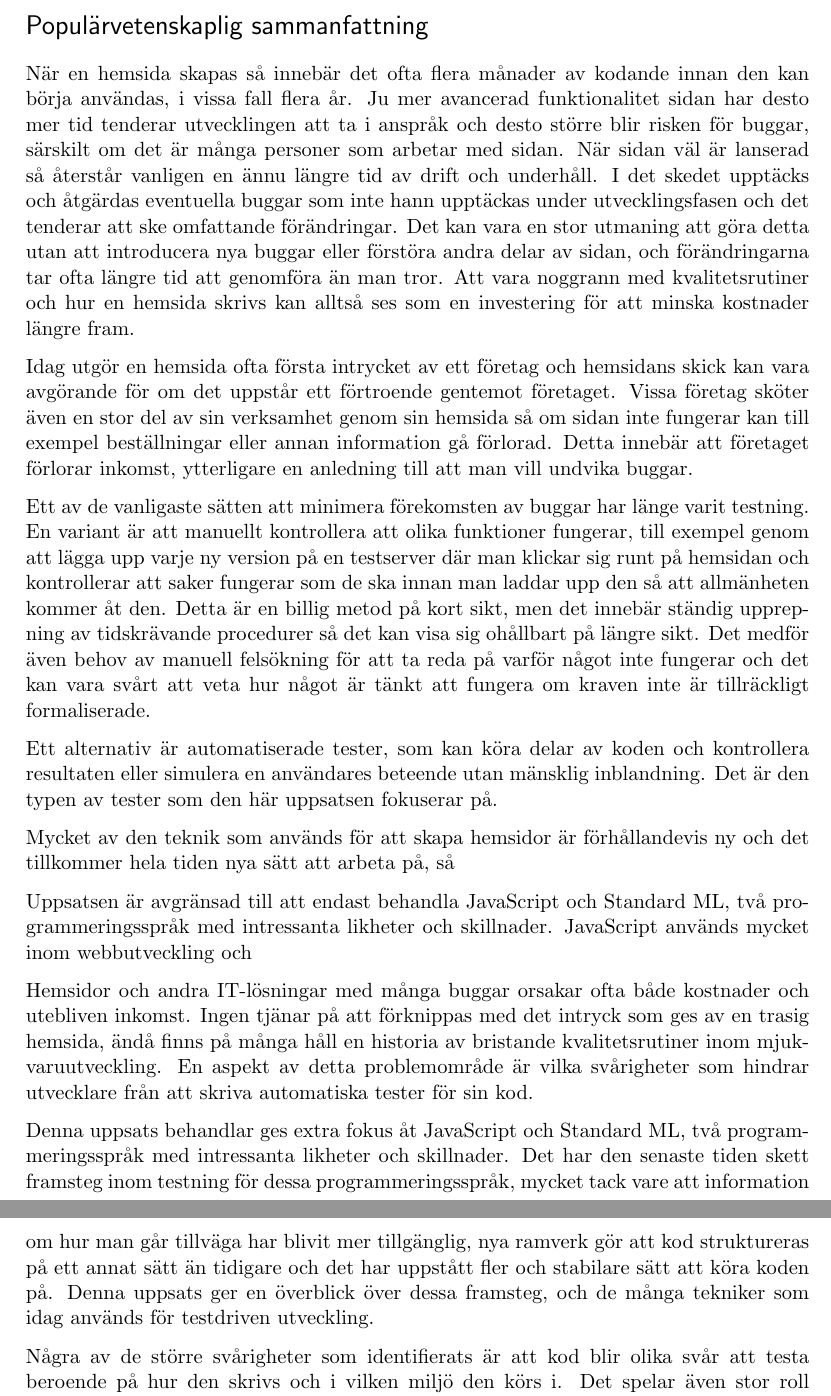
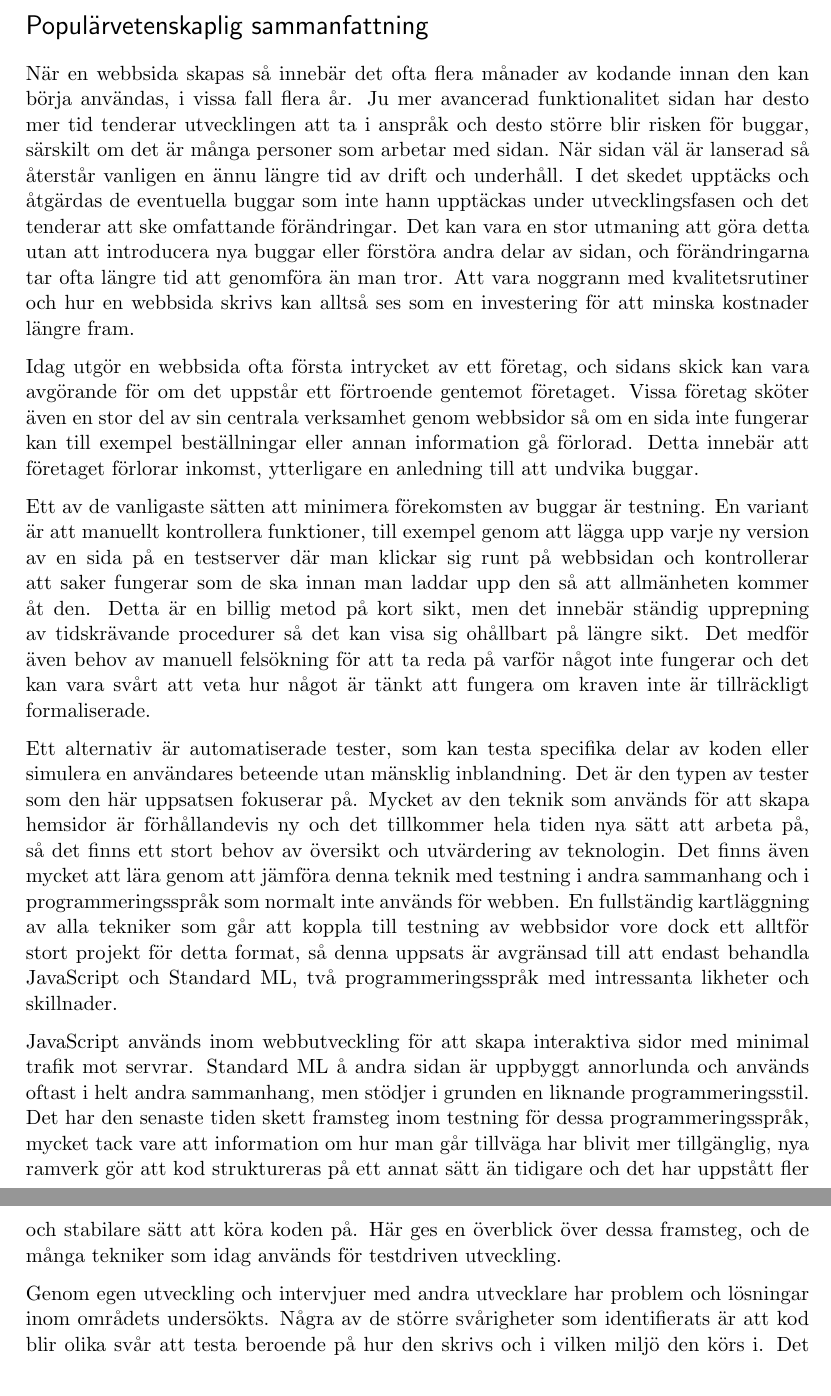
Before and after one commit to emilwall/exjobb, a LaTeX thesis (exjobb_thesis_emilwall.tex, which reads frontpages.tex): two parts of pages 5 and 6 of 76 before the commit and two parts of pages 5 and 6 of 75 after it, joined at a grey line, cut so that both start at the same text. Compiled offline with pdfLaTeX.

Commit message:
Update popular science summary + PDF

```diff
--- a/frontpages.tex
+++ b/frontpages.tex
@@ -26,26 +26,18 @@ Through quantitative interviews, implementation of the DescribeSML testing frame
 
 \section*{Populärvetenskaplig sammanfattning}
 
-När en hemsida skapas så innebär det ofta flera månader av kodande innan den kan börja användas, i vissa fall flera år. Ju mer avancerad funktionalitet sidan har desto mer tid tenderar utvecklingen att ta i anspråk och desto större blir risken för buggar, särskilt om det är många personer som arbetar med sidan. När sidan väl är lanserad så återstår vanligen en ännu längre tid av drift och underhåll. I det skedet upptäcks och åtgärdas eventuella buggar som inte hann upptäckas under utvecklingsfasen och det tenderar att ske omfattande förändringar. Det kan vara en stor utmaning att göra detta utan att introducera nya buggar eller förstöra andra delar av sidan, och förändringarna tar ofta längre tid att genomföra än man tror. Att vara noggrann med kvalitetsrutiner och hur en hemsida skrivs kan alltså ses som en investering för att minska kostnader längre fram.
+När en webbsida skapas så innebär det ofta flera månader av kodande innan den kan börja användas, i vissa fall flera år. Ju mer avancerad funktionalitet sidan har desto mer tid tenderar utvecklingen att ta i anspråk och desto större blir risken för buggar, särskilt om det är många personer som arbetar med sidan. När sidan väl är lanserad så återstår vanligen en ännu längre tid av drift och underhåll. I det skedet upptäcks och åtgärdas de eventuella buggar som inte hann upptäckas under utvecklingsfasen och det tenderar att ske omfattande förändringar. Det kan vara en stor utmaning att göra detta utan att introducera nya buggar eller förstöra andra delar av sidan, och förändringarna tar ofta längre tid att genomföra än man tror. Att vara noggrann med kvalitetsrutiner och hur en webbsida skrivs kan alltså ses som en investering för att minska kostnader längre fram.
 
-Idag utgör en hemsida ofta första intrycket av ett företag och hemsidans skick kan vara avgörande för om det uppstår ett förtroende gentemot företaget. Vissa företag sköter även en stor del av sin verksamhet genom sin hemsida så om sidan inte fungerar kan till exempel beställningar eller annan information gå förlorad. Detta innebär att företaget förlorar inkomst, ytterligare en anledning till att man vill undvika buggar.
+Idag utgör en webbsida ofta första intrycket av ett företag, och sidans skick kan vara avgörande för om det uppstår ett förtroende gentemot företaget. Vissa företag sköter även en stor del av sin centrala verksamhet genom webbsidor så om en sida inte fungerar kan till exempel beställningar eller annan information gå förlorad. Detta innebär att företaget förlorar inkomst, ytterligare en anledning till att undvika buggar.
 
-Ett av de vanligaste sätten att minimera förekomsten av buggar har länge varit testning. En variant är att manuellt kontrollera att olika funktioner fungerar, till exempel genom att lägga upp varje ny version på en testserver där man klickar sig runt på hemsidan och kontrollerar att saker fungerar som de ska innan man laddar upp den så att allmänheten kommer åt den. Detta är en billig metod på kort sikt, men det innebär ständig upprepning av tidskrävande procedurer så det kan visa sig ohållbart på längre sikt. Det medför även behov av manuell felsökning för att ta reda på varför något inte fungerar och det kan vara svårt att veta hur något är tänkt att fungera om kraven inte är tillräckligt formaliserade.
+Ett av de vanligaste sätten att minimera förekomsten av buggar är testning. En variant är att manuellt kontrollera funktioner, till exempel genom att lägga upp varje ny version av en sida på en testserver där man klickar sig runt på webbsidan och kontrollerar att saker fungerar som de ska innan man laddar upp den så att allmänheten kommer åt den. Detta är en billig metod på kort sikt, men det innebär ständig upprepning av tidskrävande procedurer så det kan visa sig ohållbart på längre sikt. Det medför även behov av manuell felsökning för att ta reda på varför något inte fungerar och det kan vara svårt att veta hur något är tänkt att fungera om kraven inte är tillräckligt formaliserade.
 
-Ett alternativ är automatiserade tester, som kan köra delar av koden och kontrollera resultaten eller simulera en användares beteende utan mänsklig inblandning. Det är den typen av tester som den här uppsatsen fokuserar på.
+Ett alternativ är automatiserade tester, som kan testa specifika delar av koden eller simulera en användares beteende utan mänsklig inblandning. Det är den typen av tester som den här uppsatsen fokuserar på. Mycket av den teknik som används för att skapa hemsidor är förhållandevis ny och det tillkommer hela tiden nya sätt att arbeta på, så det finns ett stort behov av översikt och utvärdering av teknologin. Det finns även mycket att lära genom att jämföra denna teknik med testning i andra sammanhang och i programmeringsspråk som normalt inte används för webben. En fullständig kartläggning av alla tekniker som går att koppla till testning av webbsidor vore dock ett alltför stort projekt för detta format, så denna uppsats är avgränsad till att endast behandla JavaScript och Standard ML, två programmeringsspråk med intressanta likheter och skillnader.
 
-Mycket av den teknik som används för att skapa hemsidor är förhållandevis ny och det tillkommer hela tiden nya sätt att arbeta på, så
+JavaScript används inom webbutveckling för att skapa interaktiva sidor med minimal trafik mot servrar. Standard ML å andra sidan är uppbyggt annorlunda och används oftast i helt andra sammanhang, men stödjer i grunden en liknande programmeringsstil. Det har den senaste tiden skett framsteg inom testning för dessa programmeringsspråk, mycket tack vare att information om hur man går tillväga har blivit mer tillgänglig, nya ramverk gör att kod struktureras på ett annat sätt än tidigare och det har uppstått fler och stabilare sätt att köra koden på. Här ges en överblick över dessa framsteg, och de många tekniker som idag används för testdriven utveckling.
 
-Uppsatsen är avgränsad till att endast behandla JavaScript och Standard ML, två programmeringsspråk med intressanta likheter och skillnader. JavaScript används mycket inom webbutveckling och
+Genom egen utveckling och intervjuer med andra utvecklare har problem och lösningar inom områdets undersökts. Några av de större svårigheter som identifierats är att kod blir olika svår att testa beroende på hur den skrivs och i vilken miljö den körs i. Det spelar även stor roll vilka erfarenhetsmässiga och kulturella förutsättningar utvecklarna har för att skriva tester. Testning i sig är inte en lösning på alla problem och olika former och nivåer av testning lämpar sig för olika situationer, men när det används rätt så kan det gynna både användare, organisationer och utvecklarna själva.
 
-Hemsidor och andra IT-lösningar med många buggar orsakar ofta både kostnader och utebliven inkomst. Ingen tjänar på att förknippas med det intryck som ges av en trasig hemsida, ändå finns på många håll en historia av bristande kvalitetsrutiner inom mjukvaruutveckling. En aspekt av detta problemområde är vilka svårigheter som hindrar utvecklare från att skriva automatiska tester för sin kod.
-
-Denna uppsats behandlar ges extra fokus åt JavaScript och Standard ML, två programmeringsspråk med intressanta likheter och skillnader. Det har den senaste tiden skett framsteg inom testning för dessa programmeringsspråk, mycket tack vare att information om hur man går tillväga har blivit mer tillgänglig, nya ramverk gör att kod struktureras på ett annat sätt än tidigare och det har uppstått fler och stabilare sätt att köra koden på. Denna uppsats ger en överblick över dessa framsteg, och de många tekniker som idag används för testdriven utveckling.
-
-Några av de större svårigheter som identifierats är att kod blir olika svår att testa beroende på hur den skrivs och i vilken miljö den körs i. Det spelar även stor roll vilka erfarenhetsmässiga och kulturella förutsättningar utvecklarna har för att skriva tester. Testning i sig är inte en lösning på alla problem och olika former och nivåer av testning lämpar sig för olika situationer, men när det används rätt så kan det gynna både användare, organisationer och utvecklarna själva.
-
-\newpage
-\null
 \newpage
 
 \section*{Acknowledgment}
```
Also changed, not shown: exjobb_thesis_emilwall.pdf.
